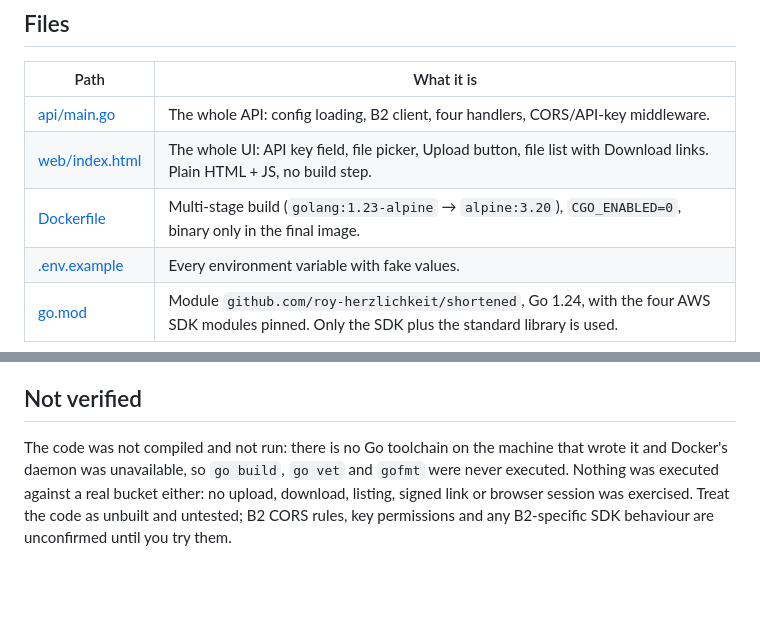
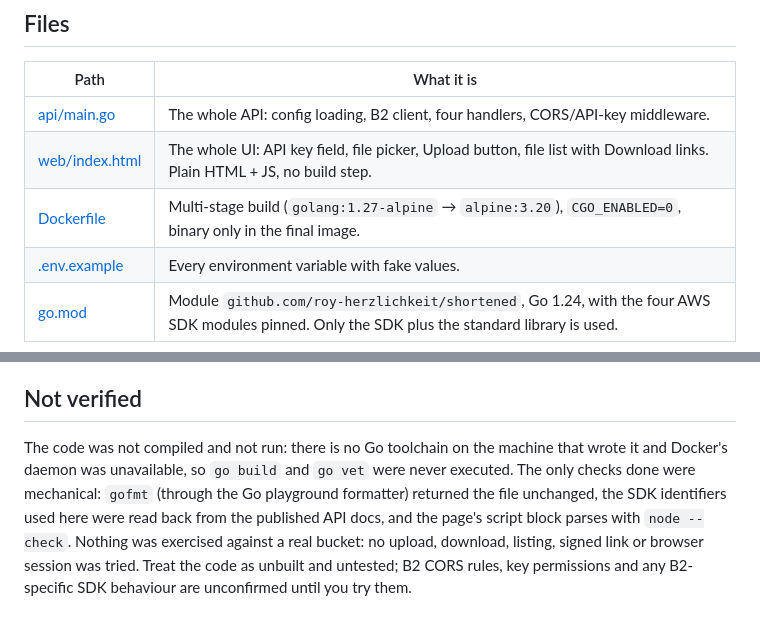
Before and after one commit to roy-herzlichkeit/shortened, a Markdown page: CODE_NOTES.md, 2 parts joined by grey strips. Drawn GitHub-style; blank space fills up the shorter version.

Commit message:
Correct the Dockerfile and verification notes
The documented base image and the list of checks run no longer matched the
files in the repo.

```diff
--- a/CODE_NOTES.md
+++ b/CODE_NOTES.md
@@ -9,7 +9,7 @@ bucket that holds the bytes, and one HTML page that talks to both.
 | --- | --- |
 | [api/main.go](api/main.go) | The whole API: config loading, B2 client, four handlers, CORS/API-key middleware. |
 | [web/index.html](web/index.html) | The whole UI: API key field, file picker, Upload button, file list with Download links. Plain HTML + JS, no build step. |
-| [Dockerfile](Dockerfile) | Multi-stage build (`golang:1.23-alpine` → `alpine:3.20`), `CGO_ENABLED=0`, binary only in the final image. |
+| [Dockerfile](Dockerfile) | Multi-stage build (`golang:1.27-alpine` → `alpine:3.20`), `CGO_ENABLED=0`, binary only in the final image. |
 | [.env.example](.env.example) | Every environment variable with fake values. |
 | [go.mod](go.mod) | Module `github.com/roy-herzlichkeit/shortened`, Go 1.24, with the four AWS SDK modules pinned. Only the SDK plus the standard library is used. |
 
@@ -121,8 +121,11 @@ to B2 and not through the API.
 ## Not verified
 
 The code was not compiled and not run: there is no Go toolchain on the machine
-that wrote it and Docker's daemon was unavailable, so `go build`, `go vet` and
-`gofmt` were never executed. Nothing was executed against a real bucket either:
-no upload, download, listing, signed link or browser session was exercised.
-Treat the code as unbuilt and untested; B2 CORS rules, key permissions and any
-B2-specific SDK behaviour are unconfirmed until you try them.
+that wrote it and Docker's daemon was unavailable, so `go build` and `go vet`
+were never executed. The only checks done were mechanical: `gofmt` (through the
+Go playground formatter) returned the file unchanged, the SDK identifiers used
+here were read back from the published API docs, and the page's script block
+parses with `node --check`. Nothing was exercised against a real bucket: no
+upload, download, listing, signed link or browser session was tried. Treat the
+code as unbuilt and untested; B2 CORS rules, key permissions and any B2-specific
+SDK behaviour are unconfirmed until you try them.
```
